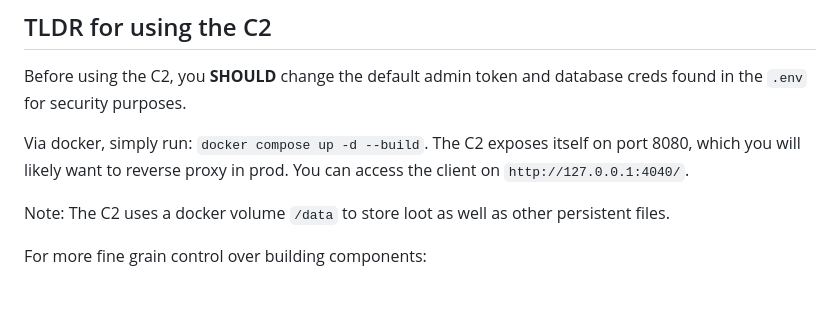
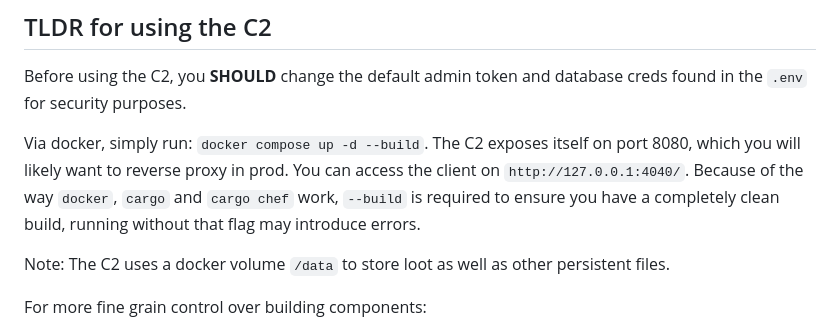
Before and after one commit to 0xflux/Wyrm, a Markdown page: Readme.md, the part around the change. GitHub-like rendering; blank space fills up the shorter version.

```diff
--- a/Readme.md
+++ b/Readme.md
@@ -12,7 +12,8 @@ overwrite your local configs and agent profiles.
 Before using the C2, you **SHOULD** change the default admin token and database creds found in the `.env` for security purposes.
 
 Via docker, simply run: `docker compose up -d --build`. The C2 exposes itself on port 8080, which you will likely want to reverse proxy in prod. You
-can access the client on `http://127.0.0.1:4040/`.
+can access the client on `http://127.0.0.1:4040/`. Because of the way `docker`, `cargo` and `cargo chef` work, `--build` is required to ensure you
+have a completely clean build, running without that flag may introduce errors.
 
 Note: The C2 uses a docker volume `/data` to store loot as well as other persistent files.
 
```
